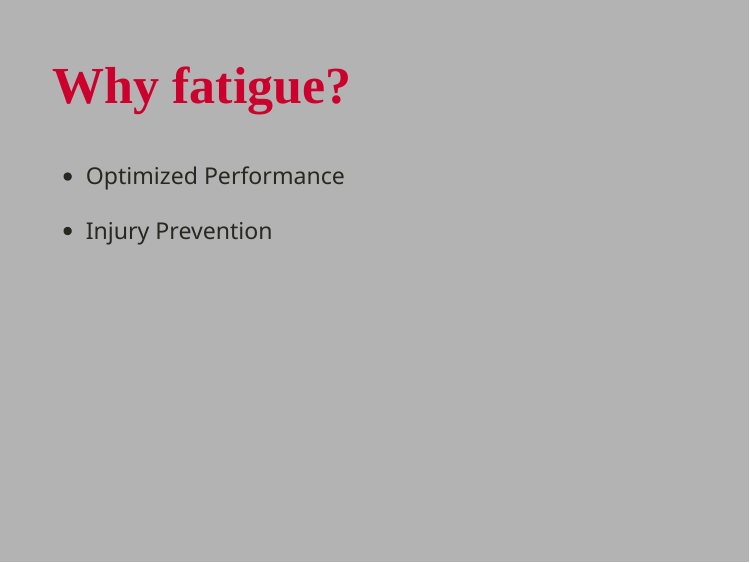
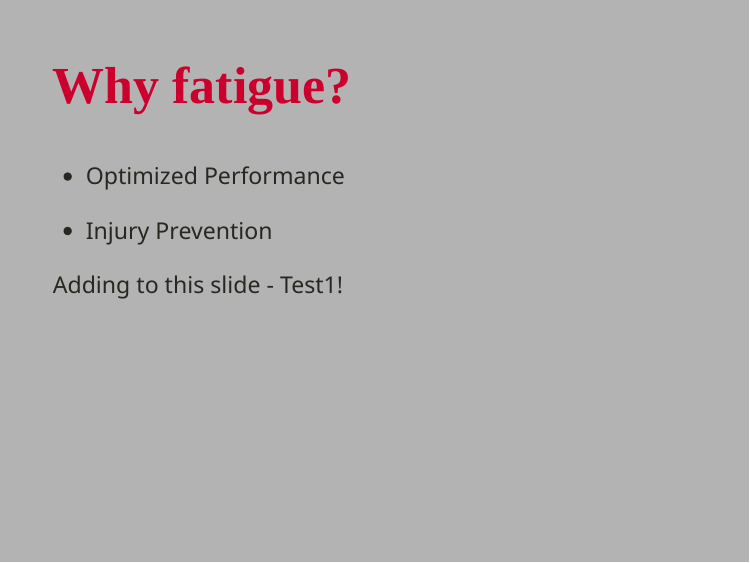
Before and after one commit to AustinStephen/CMU-NBA, an R Markdown document (presentation.rmd): page 2 of 10. The pictures show the slides in the output file presentation.html that the author committed with the source; the slides are laid out offline by our stand-in for remark.js, each with all of its steps uncovered, in fonts that may differ from those the slides ask for, and without slide numbers, shadows or browser add-ons.

Commit message:
Testing commit and diff.

```diff
--- a/presentation.rmd
+++ b/presentation.rmd
@@ -35,6 +35,7 @@ style_mono_accent(base_color = "#cc002c",
 
 - Injury Prevention
 
+Adding to this slide - Test1!
 ???
 Add source that found as players get more tired performance worsens in basketball.
 Add source that talks about injury links to fatigue
```
Also changed, not shown: presentation.html.
